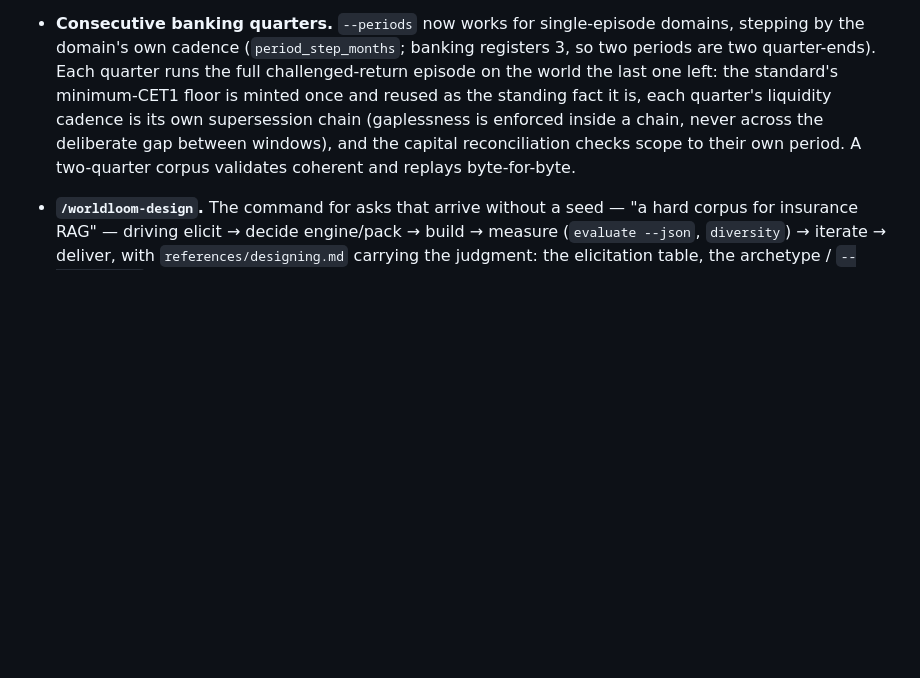
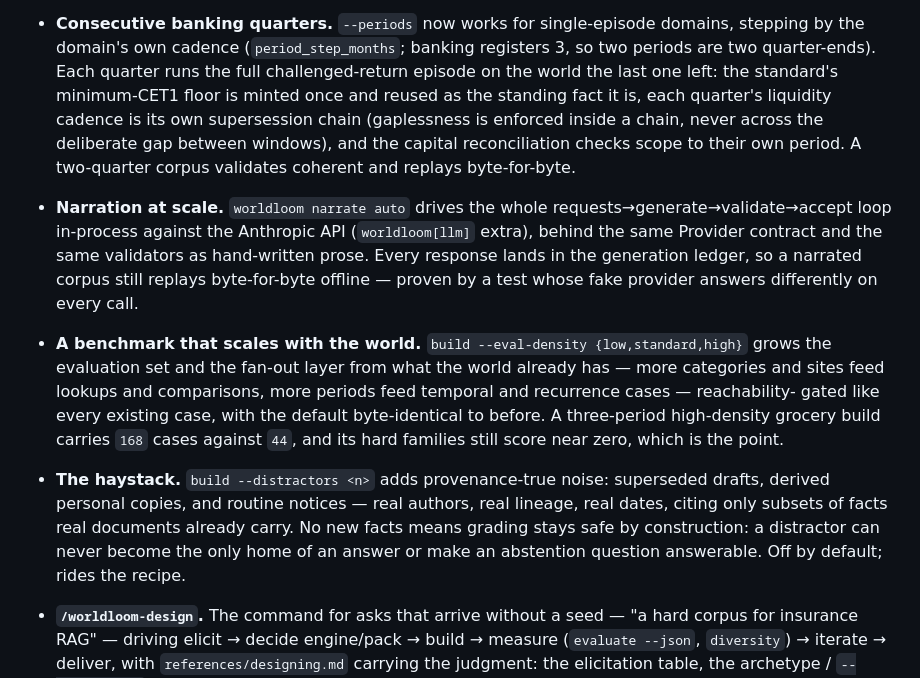
Before and after one commit to vamsiramakrishnan/synthetic-foundry, a Markdown page: CHANGELOG.md, the part around the change. Drawn GitHub-style; blank space fills up the shorter version.

Commit message:
Record the scale round: narrate auto, eval density, and the haystack
Co-Authored-By: Claude Fable 5 <noreply@anthropic.com>
Claude-Session: https://claude.ai/code/session_0146VpNMPKSTH1PWZzFgvzE9

```diff
--- a/CHANGELOG.md
+++ b/CHANGELOG.md
@@ -108,6 +108,28 @@ One coherent enterprise, taken all the way through. Two, in fact.
   scope to their own period. A two-quarter corpus validates coherent and
   replays byte-for-byte.
 
+- **Narration at scale.** `worldloom narrate auto` drives the whole
+  requests→generate→validate→accept loop in-process against the Anthropic API
+  (`worldloom[llm]` extra), behind the same Provider contract and the same
+  validators as hand-written prose. Every response lands in the generation
+  ledger, so a narrated corpus still replays byte-for-byte offline — proven by
+  a test whose fake provider answers differently on every call.
+
+- **A benchmark that scales with the world.** `build --eval-density
+  {low,standard,high}` grows the evaluation set and the fan-out layer from
+  what the world already has — more categories and sites feed lookups and
+  comparisons, more periods feed temporal and recurrence cases — reachability-
+  gated like every existing case, with the default byte-identical to before.
+  A three-period high-density grocery build carries `168` cases against `44`,
+  and its hard families still score near zero, which is the point.
+
+- **The haystack.** `build --distractors <n>` adds provenance-true noise:
+  superseded drafts, derived personal copies, and routine notices — real
+  authors, real lineage, real dates, citing only subsets of facts real
+  documents already carry. No new facts means grading stays safe by
+  construction: a distractor can never become the only home of an answer or
+  make an abstention question answerable. Off by default; rides the recipe.
+
 - **`/worldloom-design`.** The command for asks that arrive without a seed —
   "a hard corpus for insurance RAG" — driving elicit → decide engine/pack →
   build → measure (`evaluate --json`, `diversity`) → iterate → deliver, with
```
